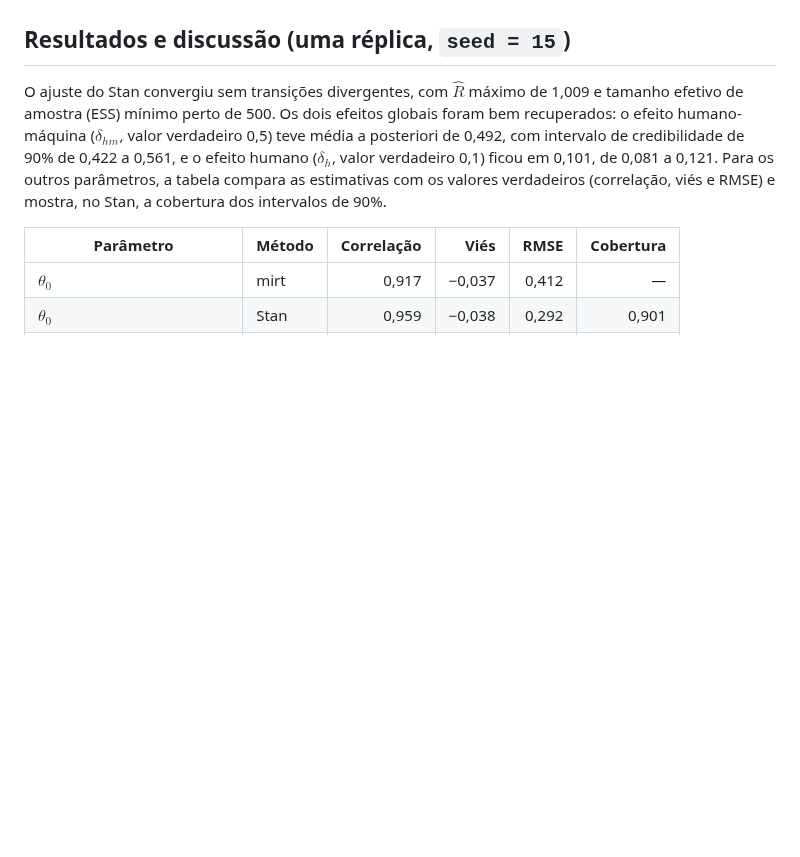
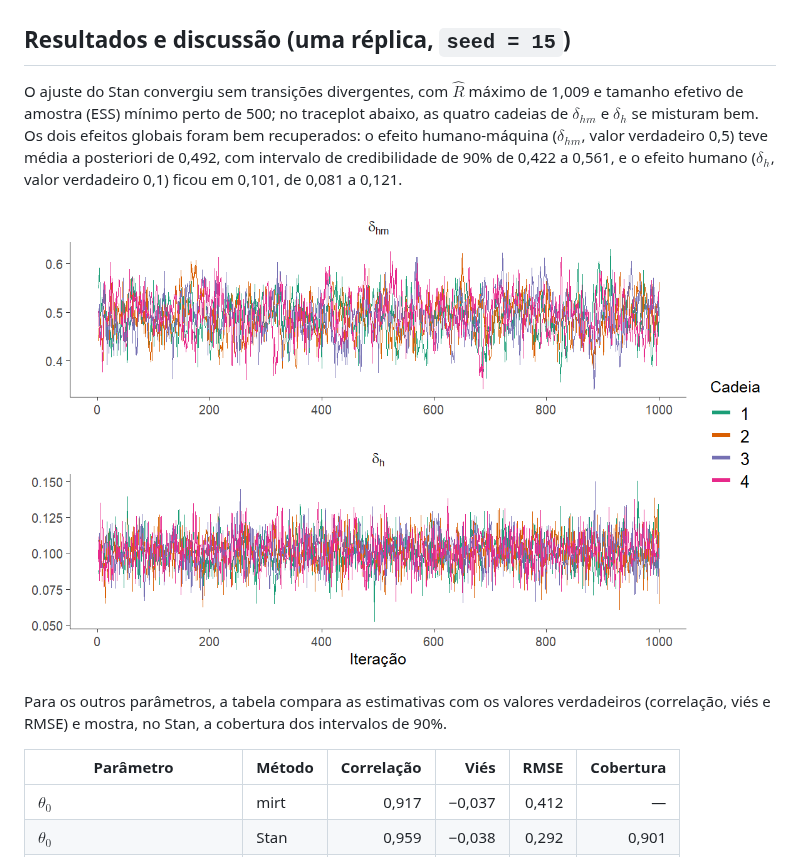
Before and after one commit to smatilio/ic-tri-simulacao, a Markdown page: README.md, the part around the change. GitHub-like rendering; pictures changed too: output/traceplot_stan.png; blank space fills up the shorter version.

Commit message:
Corrige o traceplot e inclui no README

```diff
--- a/README.md
+++ b/README.md
@@ -50,7 +50,11 @@ O ajuste completo do Stan (`output/fit_stan.rds`, cerca de 120 MB) passa do limi
 
 ## Resultados e discussão (uma réplica, `seed = 15`)
 
-O ajuste do Stan convergiu sem transições divergentes, com $\hat{R}$ máximo de 1,009 e tamanho efetivo de amostra (ESS) mínimo perto de 500. Os dois efeitos globais foram bem recuperados: o efeito humano-máquina ($\delta_{hm}$, valor verdadeiro 0,5) teve média a posteriori de 0,492, com intervalo de credibilidade de 90% de 0,422 a 0,561, e o efeito humano ($\delta_h$, valor verdadeiro 0,1) ficou em 0,101, de 0,081 a 0,121. Para os outros parâmetros, a tabela compara as estimativas com os valores verdadeiros (correlação, viés e RMSE) e mostra, no Stan, a cobertura dos intervalos de 90%.
+O ajuste do Stan convergiu sem transições divergentes, com $\hat{R}$ máximo de 1,009 e tamanho efetivo de amostra (ESS) mínimo perto de 500; no traceplot abaixo, as quatro cadeias de $\delta_{hm}$ e $\delta_h$ se misturam bem. Os dois efeitos globais foram bem recuperados: o efeito humano-máquina ($\delta_{hm}$, valor verdadeiro 0,5) teve média a posteriori de 0,492, com intervalo de credibilidade de 90% de 0,422 a 0,561, e o efeito humano ($\delta_h$, valor verdadeiro 0,1) ficou em 0,101, de 0,081 a 0,121.
+
+![Traceplot das cadeias de δhm e δh no Stan](output/traceplot_stan.png)
+
+Para os outros parâmetros, a tabela compara as estimativas com os valores verdadeiros (correlação, viés e RMSE) e mostra, no Stan, a cobertura dos intervalos de 90%.
 
 | Parâmetro | Método | Correlação | Viés | RMSE | Cobertura |
 |---|---|---:|---:|---:|---:|
```
Also changed, not shown: 2 other files.
